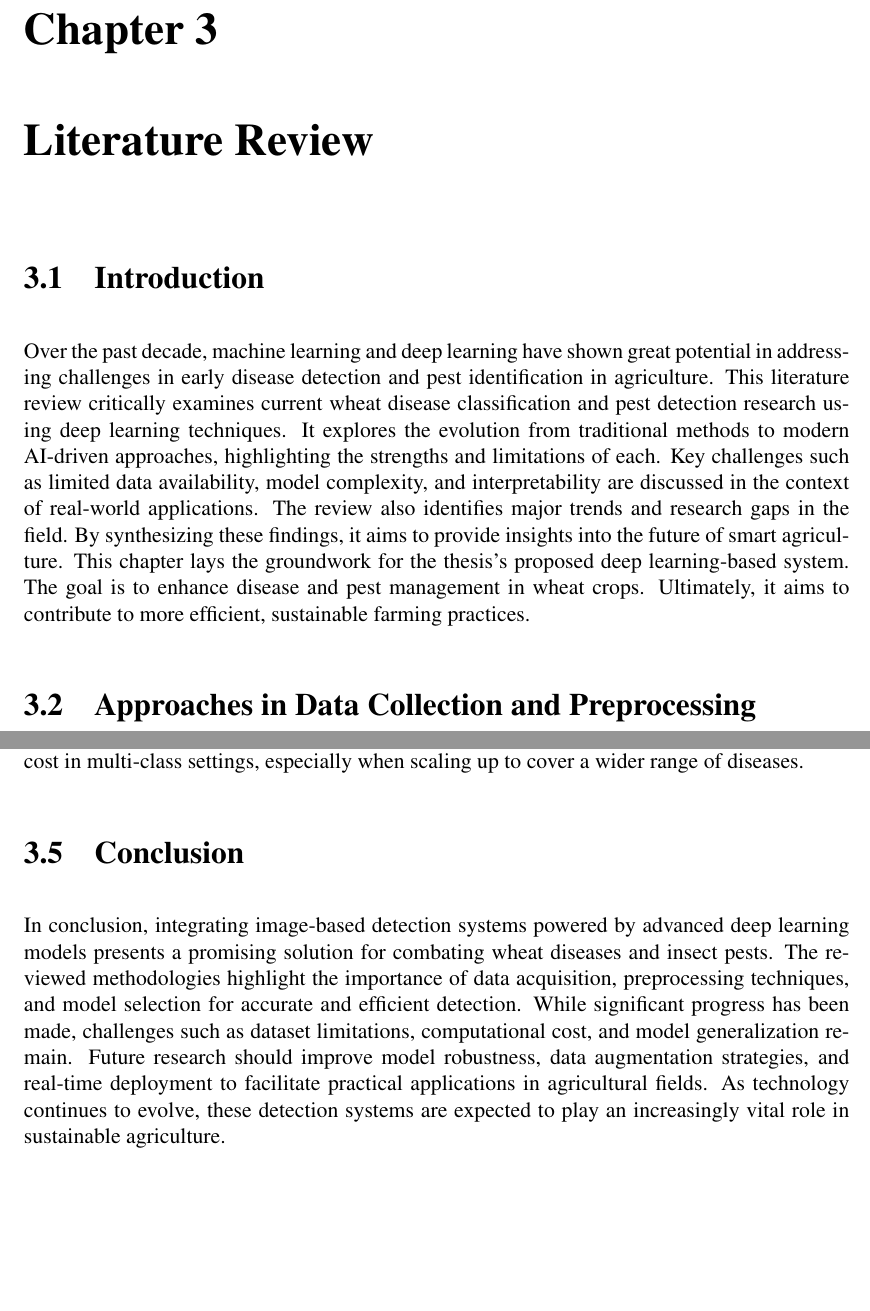
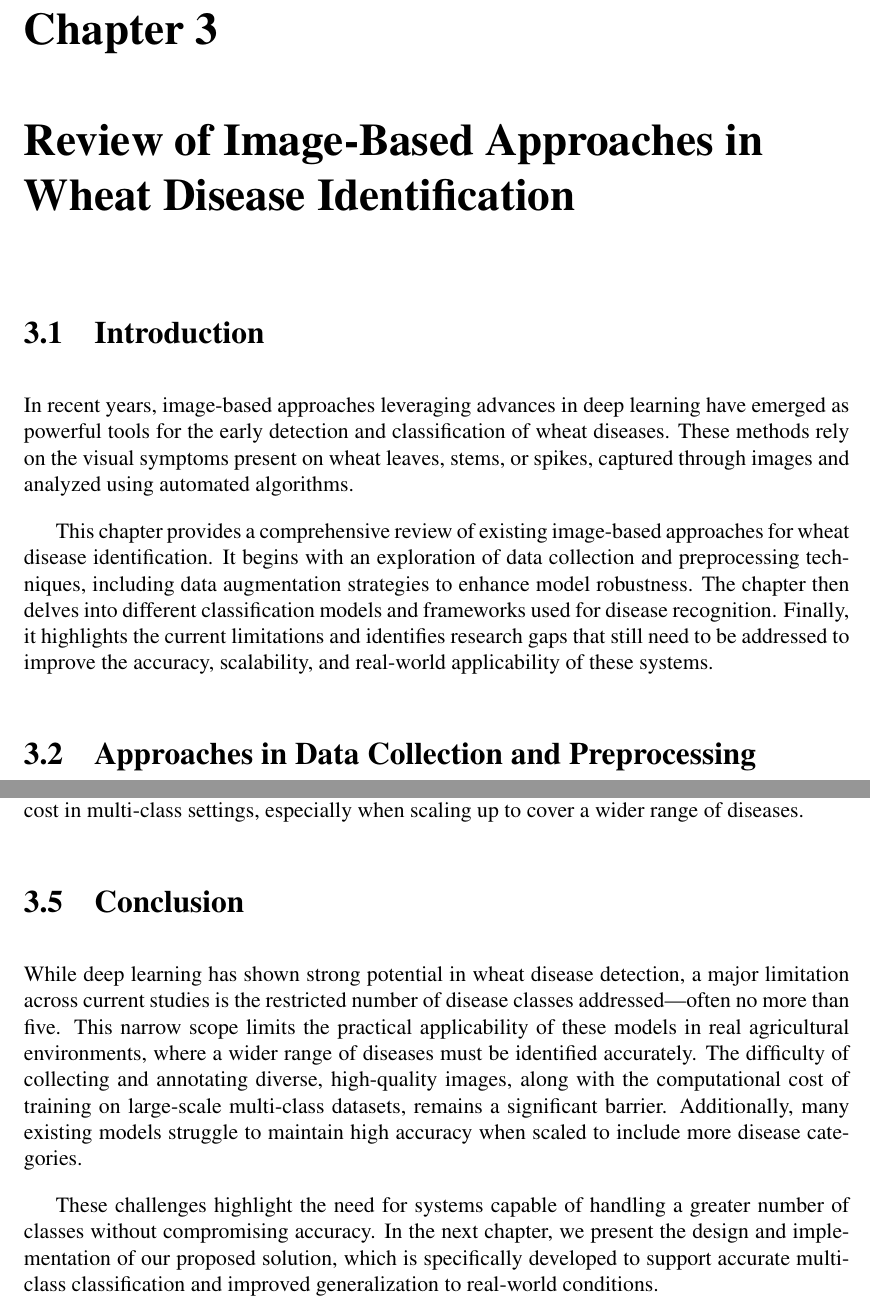
Before and after one commit to amira791/PFE_Report, a LaTeX thesis (main.tex, which reads chapters/chapter3/chapter3.tex, preambule/preamble.tex): two parts of pages 51 and 59 of 65, joined at a grey line, cut so that both start at the same text, the shorter picture padded with empty space. Compiled offline with pdfLaTeX.

Commit message:
PFE Repport

```diff
--- a/chapters/chapter3/chapter3.tex
+++ b/chapters/chapter3/chapter3.tex
@@ -1,7 +1,9 @@
-\chapter{Literature Review}
+\chapter{Review of Image-Based Approaches in Wheat Disease Identification}
 
 \section{Introduction}
-Over the past decade, machine learning and deep learning have shown great potential in addressing challenges in early disease detection and pest identification in agriculture. This literature review critically examines current wheat disease classification and pest detection research using deep learning techniques. It explores the evolution from traditional methods to modern AI-driven approaches, highlighting the strengths and limitations of each. Key challenges such as limited data availability, model complexity, and interpretability are discussed in the context of real-world applications. The review also identifies major trends and research gaps in the field. By synthesizing these findings, it aims to provide insights into the future of smart agriculture. This chapter lays the groundwork for the thesis’s proposed deep learning-based system. The goal is to enhance disease and pest management in wheat crops. Ultimately, it aims to contribute to more efficient, sustainable farming practices.
+In recent years, image-based approaches leveraging advances in deep learning have emerged as powerful tools for the early detection and classification of wheat diseases. These methods rely on the visual symptoms present on wheat leaves, stems, or spikes, captured through images and analyzed using automated algorithms.
+
+This chapter provides a comprehensive review of existing image-based approaches for wheat disease identification. It begins with an exploration of data collection and preprocessing techniques, including data augmentation strategies to enhance model robustness. The chapter then delves into different classification models and frameworks used for disease recognition. Finally, it highlights the current limitations and identifies research gaps that still need to be addressed to improve the accuracy, scalability, and real-world applicability of these systems.
 
 \section{Approaches in Data Collection and Preprocessing }
 This section discusses various methods employed in the literature for gathering data, handling challenges such as low-quality or irrelevant images, and preprocessing techniques that prepare datasets for effective utilization in classification and detection tasks.
@@ -167,4 +169,6 @@ Another significant limitation is the lack of evaluation on real-world field ima
 Finally, although attention mechanisms and hybrid models have been proposed in recent literature, few studies explicitly quantify the trade-offs between accuracy and computational cost in multi-class settings, especially when scaling up to cover a wider range of diseases.
 
 \section{Conclusion}
-In conclusion, integrating image-based detection systems powered by advanced deep learning models presents a promising solution for combating wheat diseases and insect pests. The reviewed methodologies highlight the importance of data acquisition, preprocessing techniques, and model selection for accurate and efficient detection. While significant progress has been made, challenges such as dataset limitations, computational cost, and model generalization remain. Future research should improve model robustness, data augmentation strategies, and real-time deployment to facilitate practical applications in agricultural fields. As technology continues to evolve, these detection systems are expected to play an increasingly vital role in sustainable agriculture.
+While deep learning has shown strong potential in wheat disease detection, a major limitation across current studies is the restricted number of disease classes addressed—often no more than five. This narrow scope limits the practical applicability of these models in real agricultural environments, where a wider range of diseases must be identified accurately. The difficulty of collecting and annotating diverse, high-quality images, along with the computational cost of training on large-scale multi-class datasets, remains a significant barrier. Additionally, many existing models struggle to maintain high accuracy when scaled to include more disease categories.
+
+These challenges highlight the need for systems capable of handling a greater number of classes without compromising accuracy. In the next chapter, we present the design and implementation of our proposed solution, which is specifically developed to support accurate multi-class classification and improved generalization to real-world conditions.
--- a/preambule/preamble.tex
+++ b/preambule/preamble.tex
@@ -79,7 +79,7 @@
 \fancyhead[L]{\nouppercase{\leftmark}}
 \fancyfoot[C]{\thepage}
 
-\renewcommand{\headrulewidth}{0.4pt}
+\renewcommand{\headrulewidth}{0.8pt}
 
 % Make sure plain pages (e.g. at start of chapters) use same style
 \fancypagestyle{plain}{
```
Also changed, not shown: chapters/chapter1/chapter1.tex (+1 -1 lines), chapters/chapter2/chapter2.tex (+1 -1 lines), chapters/chapter3/chapter3.tex (2 more changed lines), 7 other files.
